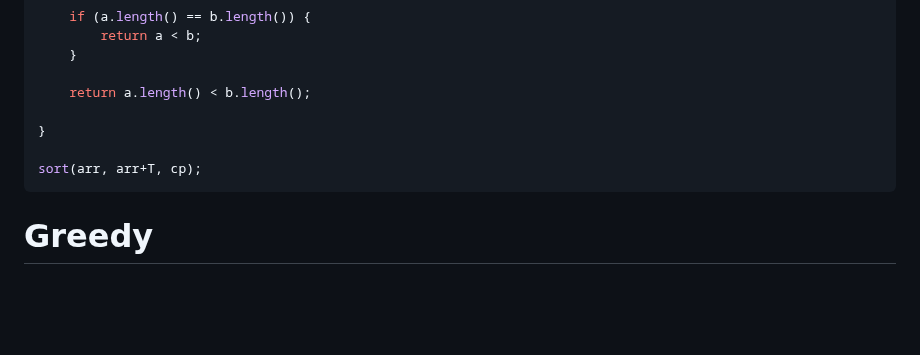
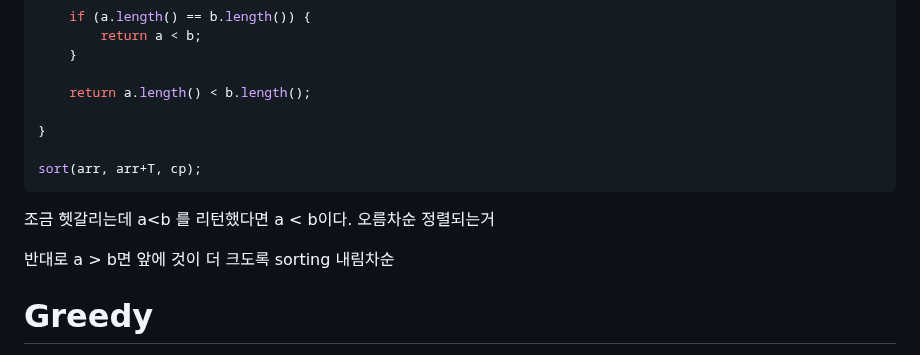
Before and after one commit to Carpediem324/Algorithm, a Markdown page: README.md, the part around the change. Rendered like a GitHub page; blank space fills up the shorter version.

Commit message:
upload about sorting

````diff
--- a/README.md
+++ b/README.md
@@ -281,6 +281,10 @@ bool cp(string a, string b) {
 sort(arr, arr+T, cp);
 ```
 
+조금 헷갈리는데 a<b 를 리턴했다면 a < b이다. 오름차순 정렬되는거
+
+반대로 a > b면 앞에 것이 더 크도록 sorting 내림차순
+
 # Greedy
 
 > 당장의 눈앞의 이익만 잘 쫓는다.
````
